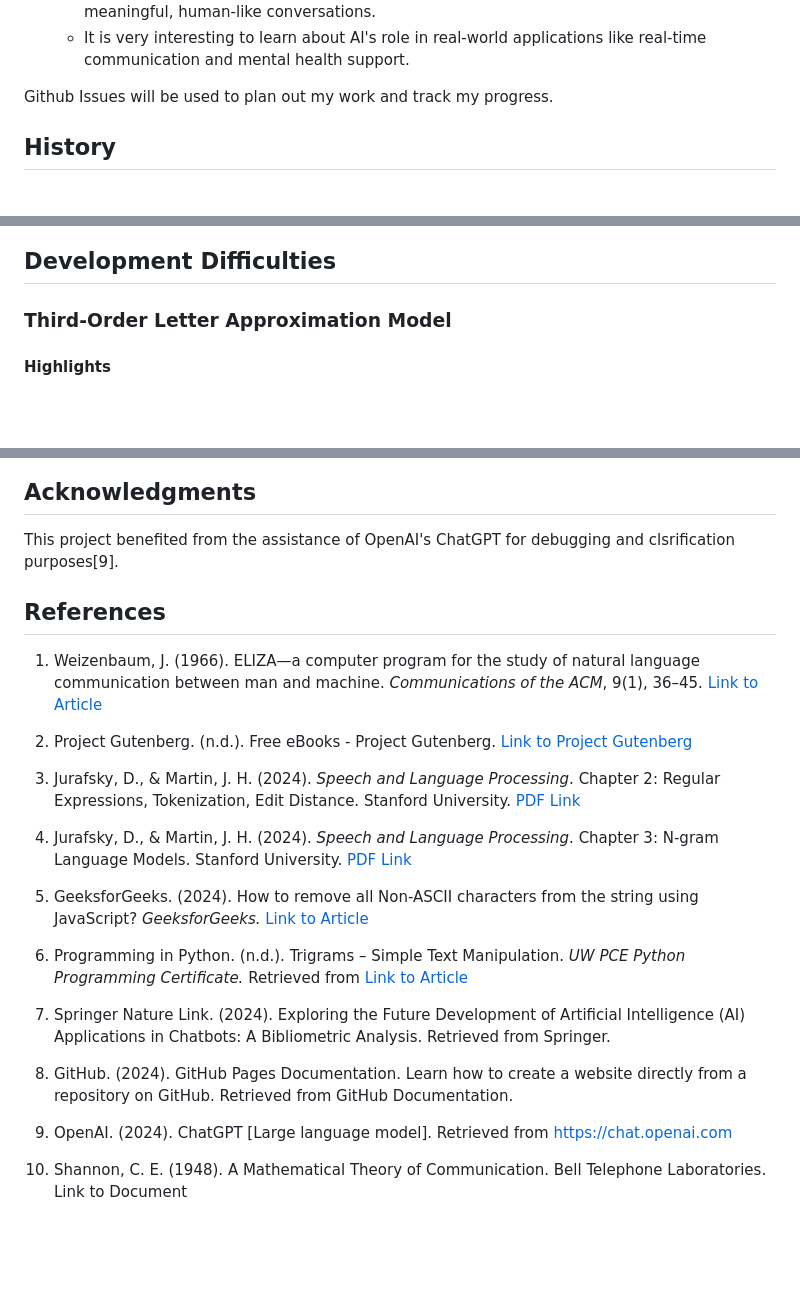
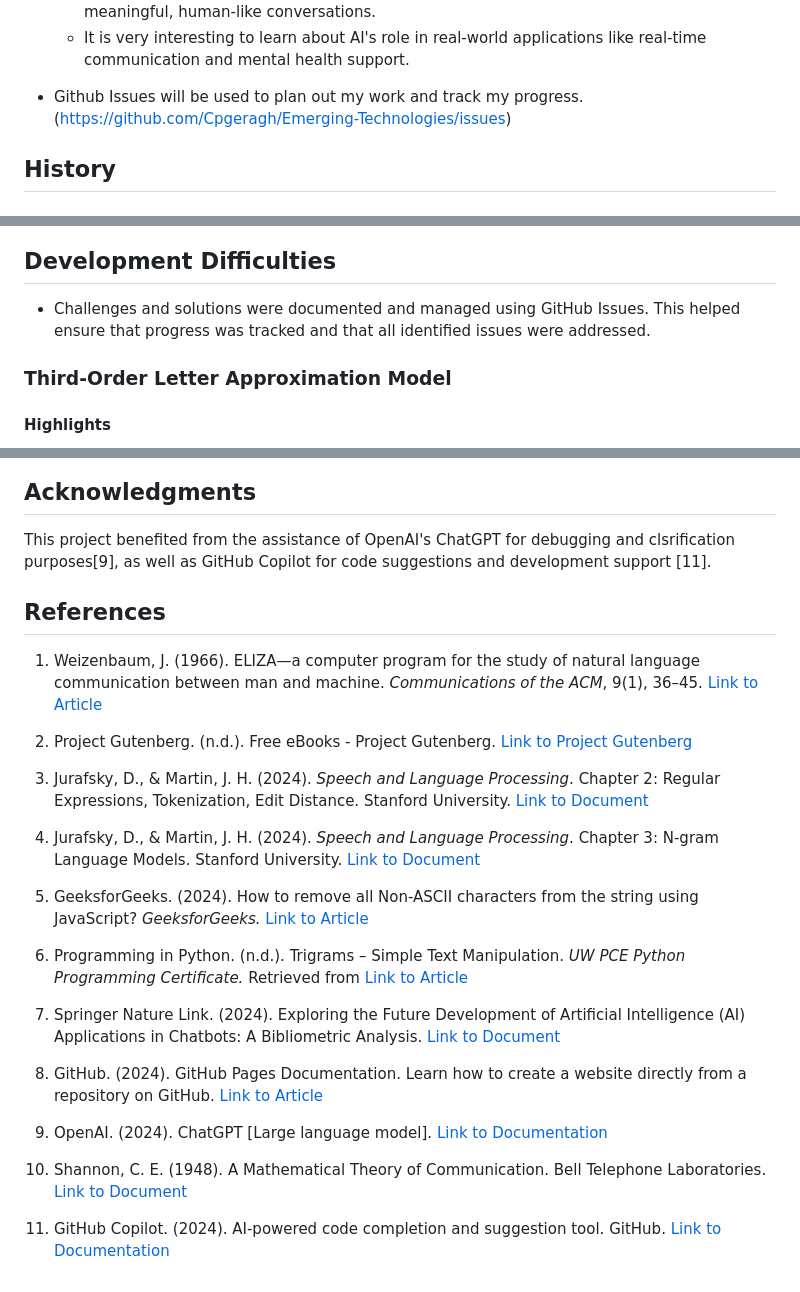
Before and after one commit to Cpgeragh/Emerging-Technologies, a Markdown page: README.md, 3 parts joined by grey strips. GitHub-like rendering; blank space fills up the shorter version.

Commit message:
Last Readme update completed, final commit.

```diff
--- a/README.md
+++ b/README.md
@@ -43,7 +43,7 @@ This project is made up of two main code sections:
     - This allows us to demonstrate how pattern matching and rule-based logic can help simulate meaningful, human-like conversations.
     - It is very interesting to learn about AI's role in real-world applications like real-time communication and mental health support.
 
-Github Issues will be used to plan out my work and track my progress.
+- Github Issues will be used to plan out my work and track my progress. (https://github.com/Cpgeragh/Emerging-Technologies/issues)
 
 
 ## **History**
@@ -141,6 +141,8 @@ Github Issues will be used to plan out my work and track my progress.
 
 ## **Development Difficulties**
 
+- Challenges and solutions were documented and managed using GitHub Issues. This helped ensure that progress was tracked and that all identified issues were addressed.
+
 ### **Third-Order Letter Approximation Model**
 
 #### Highlights
@@ -219,7 +221,7 @@ The images under this section showcase some issues encountered when building and
 </div>
 
 ## **Acknowledgments**
-This project benefited from the assistance of OpenAI's ChatGPT for debugging and clsrification purposes[9].
+This project benefited from the assistance of OpenAI's ChatGPT for debugging and clsrification purposes[9], as well as GitHub Copilot for code suggestions and development support [11].
 
 ## **References**
 
@@ -227,18 +229,20 @@ This project benefited from the assistance of OpenAI's ChatGPT for debugging and
 
 2. Project Gutenberg. (n.d.). Free eBooks - Project Gutenberg. [Link to Project Gutenberg](https://www.gutenberg.org/)
 
-3. Jurafsky, D., & Martin, J. H. (2024). *Speech and Language Processing*. Chapter 2: Regular Expressions, Tokenization, Edit Distance. Stanford University. [PDF Link](https://web.stanford.edu/~jurafsky/slp3/2.pdf)
+3. Jurafsky, D., & Martin, J. H. (2024). *Speech and Language Processing*. Chapter 2: Regular Expressions, Tokenization, Edit Distance. Stanford University. [Link to Document](https://web.stanford.edu/~jurafsky/slp3/2.pdf)
 
-4. Jurafsky, D., & Martin, J. H. (2024). *Speech and Language Processing*. Chapter 3: N-gram Language Models. Stanford University. [PDF Link](https://web.stanford.edu/~jurafsky/slp3/3.pdf)
+4. Jurafsky, D., & Martin, J. H. (2024). *Speech and Language Processing*. Chapter 3: N-gram Language Models. Stanford University. [Link to Document](https://web.stanford.edu/~jurafsky/slp3/3.pdf)
 
 5. GeeksforGeeks. (2024). How to remove all Non-ASCII characters from the string using JavaScript? *GeeksforGeeks.* [Link to Article](https://www.geeksforgeeks.org/how-to-remove-all-non-ascii-characters-from-the-string-using-javascript/)
 
 6. Programming in Python. (n.d.). Trigrams – Simple Text Manipulation. *UW PCE Python Programming Certificate.* Retrieved from [Link to Article](https://uwpce-pythoncert.github.io/ProgrammingInPython/exercises/trigrams/trigrams.html)
 
-7. Springer Nature Link. (2024). Exploring the Future Development of Artificial Intelligence (AI) Applications in Chatbots: A Bibliometric Analysis. Retrieved from Springer.
+7. Springer Nature Link. (2024). Exploring the Future Development of Artificial Intelligence (AI) Applications in Chatbots: A Bibliometric Analysis. [Link to Document](https://link.springer.com/article/10.1007/s12369-022-00956-0)
 
-8. GitHub. (2024). GitHub Pages Documentation. Learn how to create a website directly from a repository on GitHub. Retrieved from GitHub Documentation.
+8. GitHub. (2024). GitHub Pages Documentation. Learn how to create a website directly from a repository on GitHub. [Link to Article](https://docs.github.com/en/pages)
 
-9. OpenAI. (2024). ChatGPT [Large language model]. Retrieved from https://chat.openai.com
+9. OpenAI. (2024). ChatGPT [Large language model]. [Link to Documentation](https://platform.openai.com/docs/concepts)
 
-10. Shannon, C. E. (1948). A Mathematical Theory of Communication. Bell Telephone Laboratories. Link to Document
+10. Shannon, C. E. (1948). A Mathematical Theory of Communication. Bell Telephone Laboratories. [Link to Document](https://www.scribd.com/document/373986823/Claude-Shannon-A-Mathematical-Theory-of-Communications-1948)
+
+11. GitHub Copilot. (2024). AI-powered code completion and suggestion tool. GitHub. [Link to Documentation](https://github.com/features/copilot)
```
